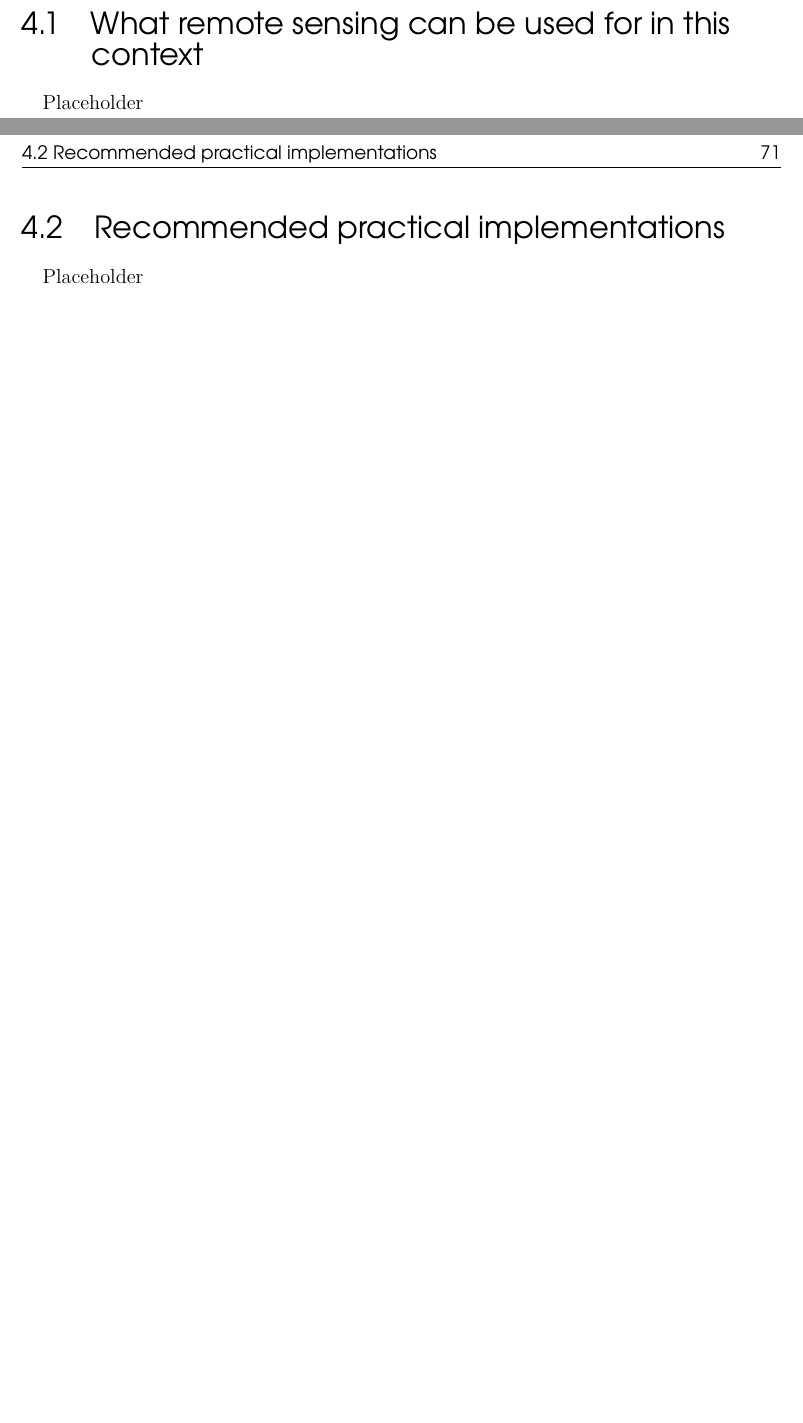
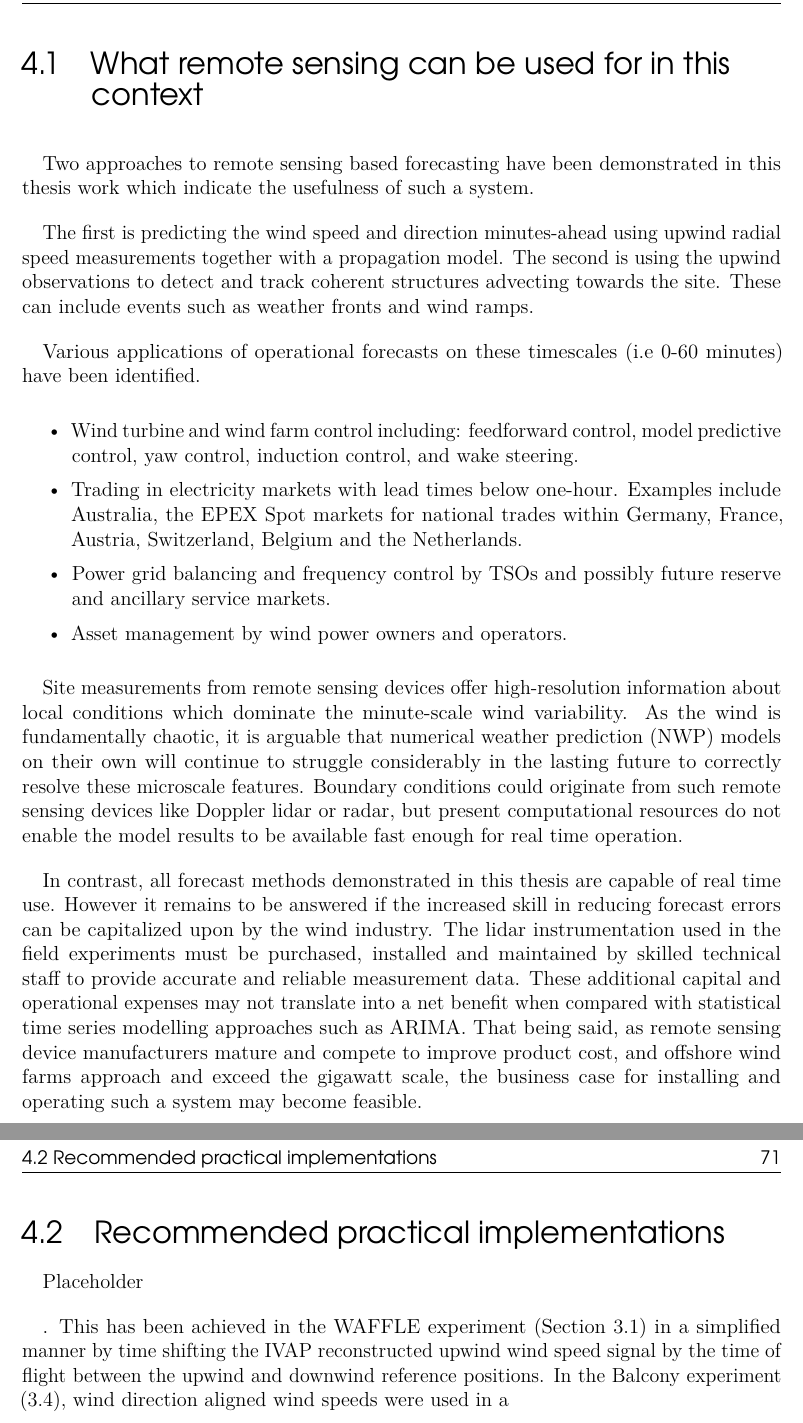
Before and after one commit to elliotsimon/PhD-Thesis, a LaTeX thesis (Thesis.tex, which reads chapters/Ch4_Discussion.tex): two parts of pages 81 and 82 of 88, joined at a grey line, cut so that both start at the same text, the shorter picture padded with empty space. Compiled offline with pdfLaTeX.

Commit message:
finished RS context uses section

```diff
--- a/chapters/Ch4_Discussion.tex
+++ b/chapters/Ch4_Discussion.tex
@@ -6,15 +6,24 @@
 \clearpage
 \section{What remote sensing can be used for in this context}
 \label{sec:discussion_rs}
+\bigskip
 
-Placeholder
+Two approaches to remote sensing based forecasting have been demonstrated in this thesis work which indicate the usefulness of such a system.
 
-\begin{comment}
-•	Predicting wind speed and direction minutes-ahead
-•	Tracking coherent structures, e.g. gusts, weather fronts
-add in applications..
-\end{comment}
+The first is predicting the wind speed and direction minutes-ahead using upwind radial speed measurements together with a propagation model. The second is using the upwind observations to detect and track coherent structures advecting towards the site. These can include events such as weather fronts and wind ramps.
 
+Various applications of operational forecasts on these timescales (i.e 0-60 minutes) have been identified.
+
+\begin{itemize}
+    \item Wind turbine and wind farm control including: feedforward control, model predictive control, yaw control, induction control, and wake steering.
+    \item Trading in electricity markets with lead times below one-hour. Examples include Australia, the EPEX Spot markets for national trades within Germany, France, Austria, Switzerland, Belgium and the Netherlands.
+    \item Power grid balancing and frequency control by TSOs and possibly future reserve and ancillary service markets.
+    \item Asset management by wind power owners and operators.
+\end{itemize}
+
+Site measurements from remote sensing devices offer high-resolution information about local conditions which dominate the minute-scale wind variability. As the wind is fundamentally chaotic, it is arguable that numerical weather prediction (NWP) models on their own will continue to struggle considerably in the lasting future to correctly resolve these microscale features. Boundary conditions could originate from such remote sensing devices like Doppler lidar or radar, but present computational resources do not enable the model results to be available fast enough for real time operation.
+
+In contrast, all forecast methods demonstrated in this thesis are capable of real time use. However it remains to be answered if the increased skill in reducing forecast errors can be capitalized upon by the wind industry. The lidar instrumentation used in the field experiments must be purchased, installed and maintained by skilled technical staff to provide accurate and reliable measurement data. These additional capital and operational expenses may not translate into a net benefit when compared with statistical time series modelling approaches such as ARIMA. That being said, as remote sensing device manufacturers mature and compete to improve product cost, and offshore wind farms approach and exceed the gigawatt scale, the business case for installing and operating such a system may become feasible.
 
 %--------------------------------------------------------------------------------
 \clearpage
@@ -22,6 +31,8 @@ add in applications..
 \label{sec:discussion_practical}
 
 Placeholder
+
+. This has been achieved in the WAFFLE experiment (Section \ref{sec:waffle}) in a simplified manner by time shifting the IVAP reconstructed upwind wind speed signal by the time of flight between the upwind and downwind reference positions. In the Balcony experiment (\ref{sec:balcony_paper}), wind direction aligned wind speeds were used in a
 
 \begin{comment}
 
```
